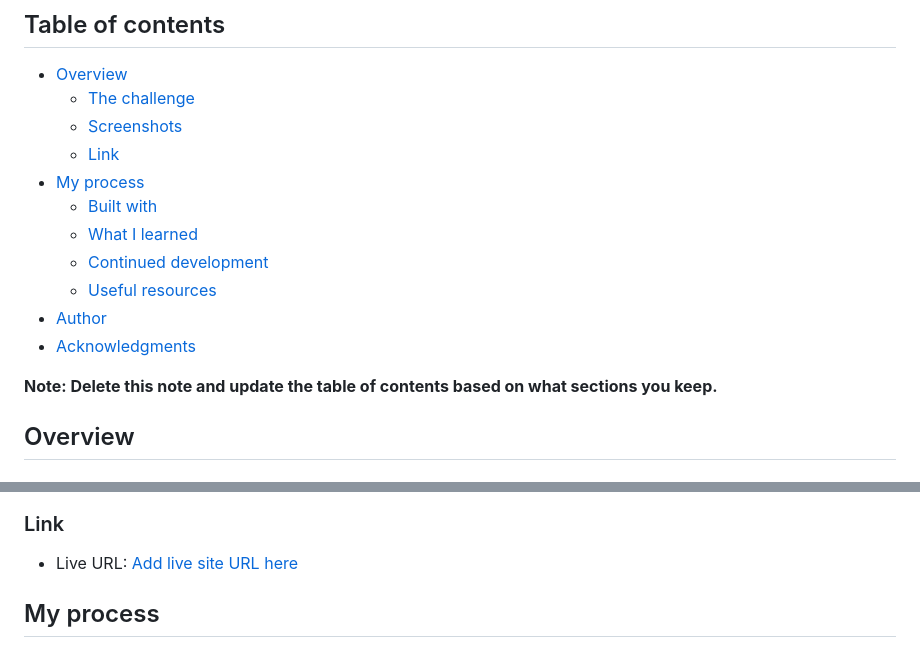
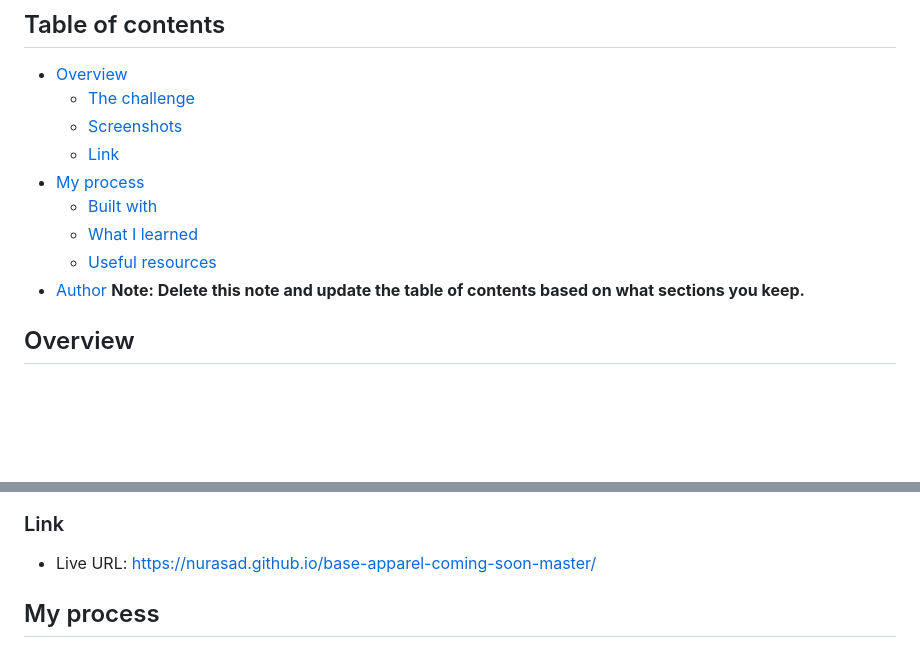
Before and after one commit to NuraSad/base-apparel-coming-soon-master, a Markdown page: README.md, 2 parts joined by grey strips. GitHub-like rendering; blank space fills up the shorter version.

```diff
--- a/README.md
+++ b/README.md
@@ -11,11 +11,8 @@ This is a solution to the [Base Apparel coming soon page challenge on Frontend M
 - [My process](#my-process)
   - [Built with](#built-with)
   - [What I learned](#what-i-learned)
-  - [Continued development](#continued-development)
   - [Useful resources](#useful-resources)
 - [Author](#author)
-- [Acknowledgments](#acknowledgments)
-
 **Note: Delete this note and update the table of contents based on what sections you keep.**
 
 ## Overview
@@ -41,7 +38,7 @@ Incorrect email input:
 
 ### Link
 
-- Live URL: [Add live site URL here](https://your-live-site-url.com)
+- Live URL: [https://nurasad.github.io/base-apparel-coming-soon-master/](https://nurasad.github.io/base-apparel-coming-soon-master/)
 
 ## My process
 
```
